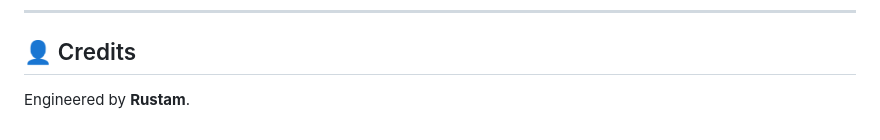
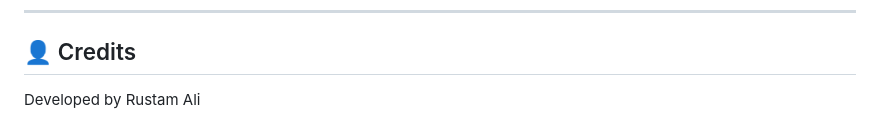
Before and after one commit to rustamaliabro131/Zara, a Markdown page: readme.md, the part around the change. Rendered like a GitHub page.

Commit message:
Update credits section with full name

```diff
--- a/readme.md
+++ b/readme.md
@@ -396,4 +396,4 @@ Licensed under **[Creative Commons BY-NC 4.0](https://creativecommons.org/licens
 
 ## 👤 Credits
 
-Engineered by **Rustam**.
+Developed by Rustam Ali
```
